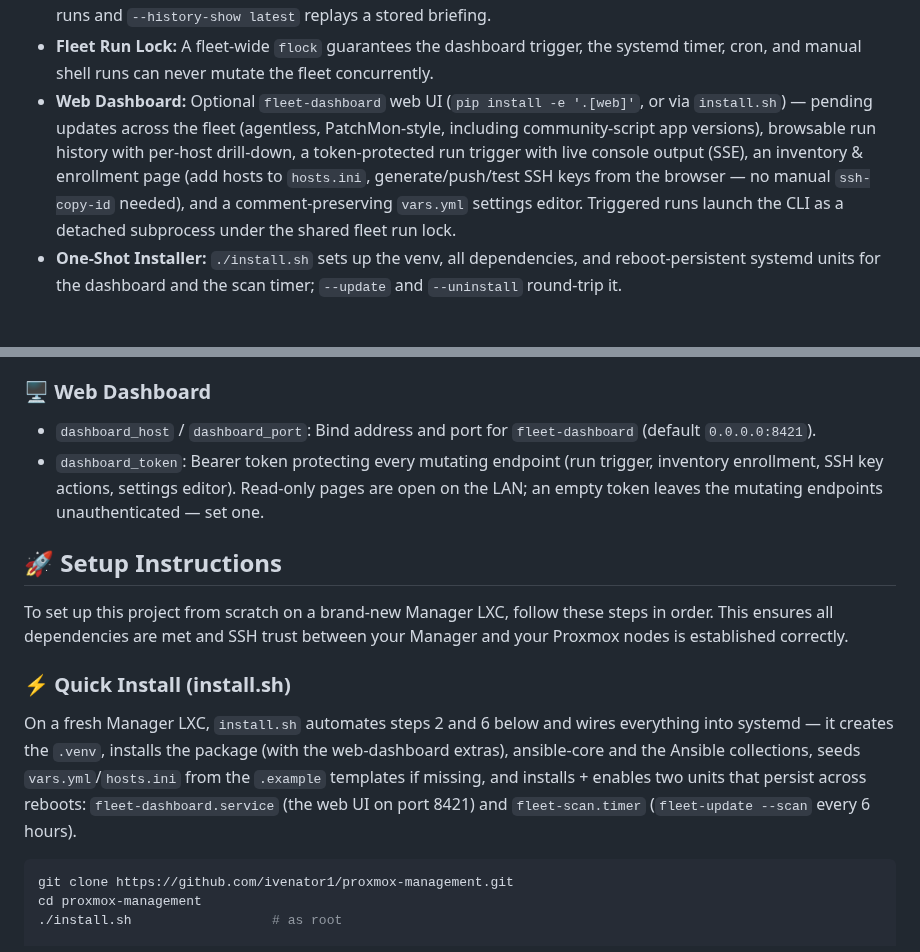
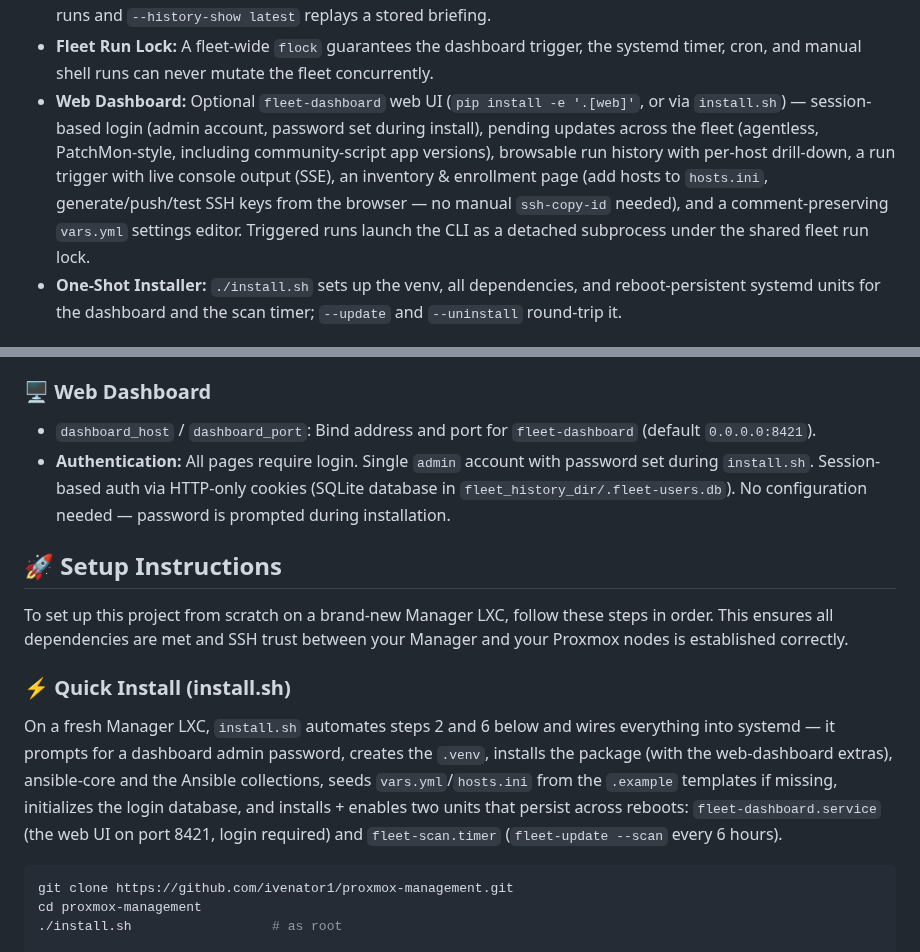
Before and after one commit to ivenator1/proxmox-management, a Markdown page: README.md, 2 parts joined by grey strips. Drawn GitHub-style.

Commit message:
Update README for dashboard login system
Replace bearer-token references with session-based login documentation:
- Web Dashboard feature now mentions session-based login with password set during install
- Config docs updated: remove dashboard_token, document authentication mechanism
- Quick Install section mentions admin password prompt
- Password is set once, no further configuration needed

https://claude.ai/code/session_01BzsVnatgjtX1C1nh9pGLxk

````diff
--- a/README.md
+++ b/README.md
@@ -31,7 +31,7 @@ The Proxmox Cluster Orchestrator moves maintenance from a manual process to a Ti
 * **Pending-Updates Scan:** `fleet-update --scan` is a strictly read-only fleet walk (pending OS packages per host plus community-script app current → latest per LXC) that feeds the dashboard's pending view. `install.sh` schedules it every 6 hours via `fleet-scan.timer`.
 * **Run History & Replay:** Every run persists a JSON record to `fleet_history_dir`; `--history [N]` tables recent runs and `--history-show latest` replays a stored briefing.
 * **Fleet Run Lock:** A fleet-wide `flock` guarantees the dashboard trigger, the systemd timer, cron, and manual shell runs can never mutate the fleet concurrently.
-* **Web Dashboard:** Optional `fleet-dashboard` web UI (`pip install -e '.[web]'`, or via `install.sh`) — pending updates across the fleet (agentless, PatchMon-style, including community-script app versions), browsable run history with per-host drill-down, a token-protected run trigger with live console output (SSE), an inventory & enrollment page (add hosts to `hosts.ini`, generate/push/test SSH keys from the browser — no manual `ssh-copy-id` needed), and a comment-preserving `vars.yml` settings editor. Triggered runs launch the CLI as a detached subprocess under the shared fleet run lock.
+* **Web Dashboard:** Optional `fleet-dashboard` web UI (`pip install -e '.[web]'`, or via `install.sh`) — session-based login (admin account, password set during install), pending updates across the fleet (agentless, PatchMon-style, including community-script app versions), browsable run history with per-host drill-down, a run trigger with live console output (SSE), an inventory & enrollment page (add hosts to `hosts.ini`, generate/push/test SSH keys from the browser — no manual `ssh-copy-id` needed), and a comment-preserving `vars.yml` settings editor. Triggered runs launch the CLI as a detached subprocess under the shared fleet run lock.
 * **One-Shot Installer:** `./install.sh` sets up the venv, all dependencies, and reboot-persistent systemd units for the dashboard and the scan timer; `--update` and `--uninstall` round-trip it.
 
 ## 🐍 Python Control Plane
@@ -160,18 +160,18 @@ All previously-hardcoded timeouts and retry counts are overridable per environme
 
 ### 🖥️ Web Dashboard
 * `dashboard_host` / `dashboard_port`: Bind address and port for `fleet-dashboard` (default `0.0.0.0:8421`).
-* `dashboard_token`: Bearer token protecting every mutating endpoint (run trigger, inventory enrollment, SSH key actions, settings editor). Read-only pages are open on the LAN; an empty token leaves the mutating endpoints unauthenticated — set one.
+* **Authentication:** All pages require login. Single `admin` account with password set during `install.sh`. Session-based auth via HTTP-only cookies (SQLite database in `fleet_history_dir/.fleet-users.db`). No configuration needed — password is prompted during installation.
 
 ## 🚀 Setup Instructions
 To set up this project from scratch on a brand-new Manager LXC, follow these steps in order. This ensures all dependencies are met and SSH trust between your Manager and your Proxmox nodes is established correctly.
 
 ### ⚡ Quick Install (install.sh)
 On a fresh Manager LXC, `install.sh` automates steps 2 and 6 below and wires everything into
-systemd — it creates the `.venv`, installs the package (with the web-dashboard extras),
-ansible-core and the Ansible collections, seeds `vars.yml`/`hosts.ini` from the `.example`
-templates if missing, and installs + enables two units that persist across reboots:
-`fleet-dashboard.service` (the web UI on port 8421) and `fleet-scan.timer`
-(`fleet-update --scan` every 6 hours).
+systemd — it prompts for a dashboard admin password, creates the `.venv`, installs the
+package (with the web-dashboard extras), ansible-core and the Ansible collections, seeds
+`vars.yml`/`hosts.ini` from the `.example` templates if missing, initializes the login
+database, and installs + enables two units that persist across reboots: `fleet-dashboard.service`
+(the web UI on port 8421, login required) and `fleet-scan.timer` (`fleet-update --scan` every 6 hours).
 
 ```bash
 git clone https://github.com/ivenator1/proxmox-management.git
````
